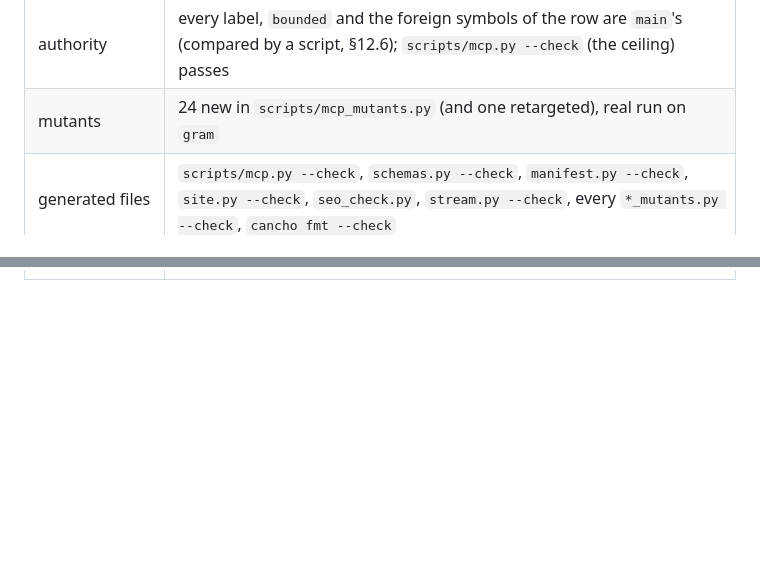
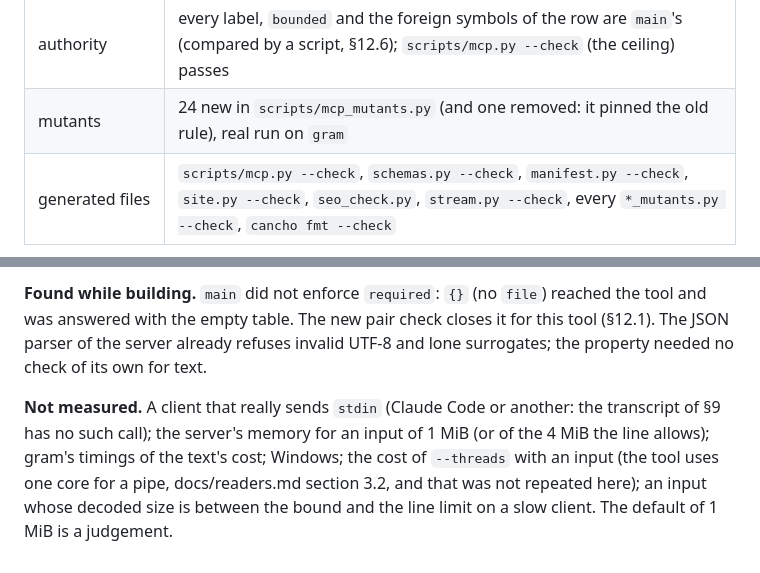
Before and after one commit to alpibrusl/cancho-table, a Markdown page: docs/mcp.md, 2 parts joined by grey strips. Drawn GitHub-style; blank space fills up the shorter version.

Commit message:
docs/mcp.md section 12.5 and 12.6: the gates and what was measured
Co-Authored-By: Claude Sonnet 5.5 <noreply@anthropic.com>

```diff
--- a/docs/mcp.md
+++ b/docs/mcp.md
@@ -467,5 +467,5 @@ tool an empty input, and a fuzz that is vacuous until the property exists, so it
 | the tests of `test_mcp.py` | 43 tests; four of them held the old surface (`file` required, no `stdin`, three flags, the rules list) and were edited for it, §12.6 |
 | the tool is the same | `tools/table` and `generated/table` untouched; the binary is the same bytes as `main`'s; the corpus of 166 plans (`scripts/corpus.py`) has the same md5; the instruction-count gate (`gate_regress.py --counter`, bound 1.01) against `main` |
 | authority | every label, `bounded` and the foreign symbols of the row are `main`'s (compared by a script, §12.6); `scripts/mcp.py --check` (the ceiling) passes |
-| mutants | 24 new in `scripts/mcp_mutants.py` (and one retargeted), real run on `gram` |
+| mutants | 24 new in `scripts/mcp_mutants.py` (and one removed: it pinned the old rule), real run on `gram` |
 | generated files | `scripts/mcp.py --check`, `schemas.py --check`, `manifest.py --check`, `site.py --check`, `seo_check.py`, `stream.py --check`, every `*_mutants.py --check`, `cancho fmt --check` |
@@ -471,0 +492,7 @@ tool an empty input, and a fuzz that is vacuous until the property exists, so it
+**Found while building.** `main` did not enforce `required`: `{}` (no `file`) reached the tool and was answered with the empty table. The new pair check closes it
+for this tool (§12.1). The JSON parser of the server already refuses invalid UTF-8 and lone surrogates; the property needed no check of its own for text.
+
+**Not measured.** A client that really sends `stdin` (Claude Code or another: the transcript of §9 has no such call); the server's memory for an input of 1 MiB
+(or of the 4 MiB the line allows); gram's timings of the text's cost; Windows; the cost of `--threads` with an input (the tool uses one core for a pipe,
+docs/readers.md section 3.2, and that was not repeated here); an input whose decoded size is between the bound and the line limit on a slow client. The default
+of 1 MiB is a judgement.
```
Also changed, not shown: other parts of docs/mcp.md (+20 -0 lines).
